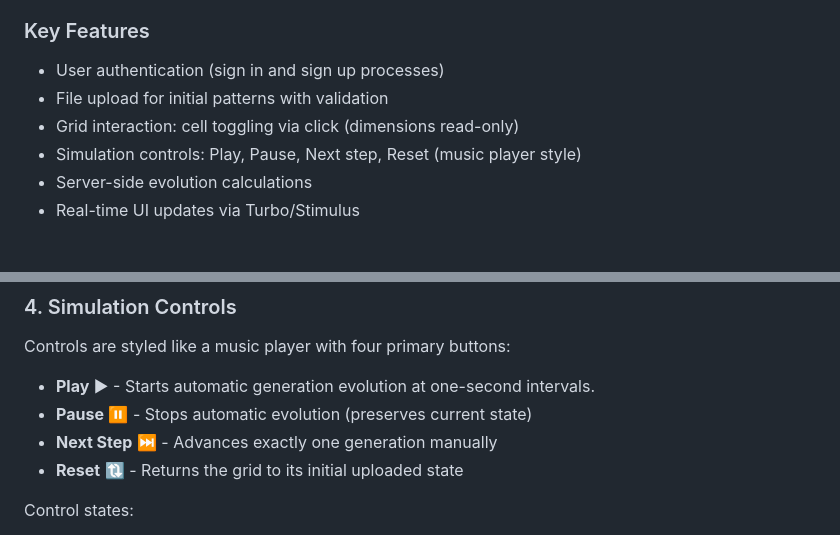
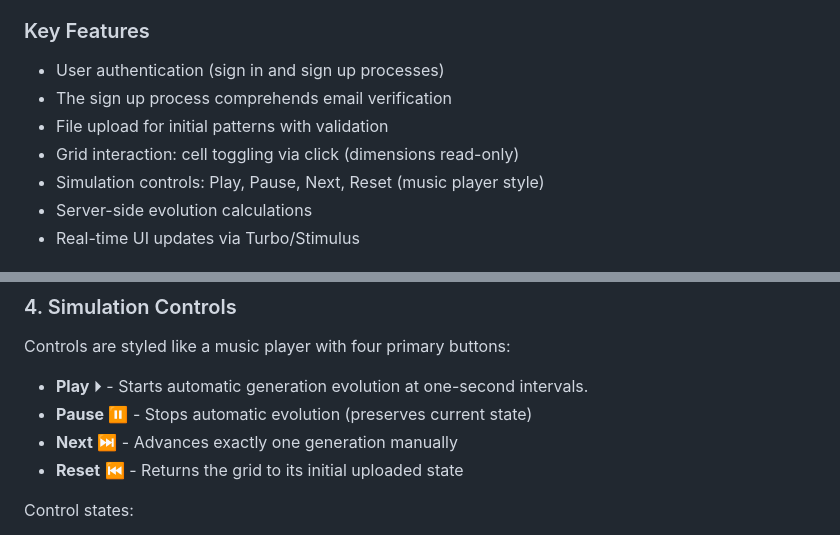
Before and after one commit to Tretent/game-of-life, a Markdown page: CLAUDE.md, 2 parts joined by grey strips. Rendered like a GitHub page.

Commit message:
update specs

```diff
--- a/CLAUDE.md
+++ b/CLAUDE.md
@@ -11,9 +11,10 @@ Based on requirements from [Extendi Game of Life](https://github.com/extendi/gam
 
 ### Key Features
 - User authentication (sign in and sign up processes)
+- The sign up process comprehends email verification
 - File upload for initial patterns with validation
 - Grid interaction: cell toggling via click (dimensions read-only)
-- Simulation controls: Play, Pause, Next step, Reset (music player style)
+- Simulation controls: Play, Pause, Next, Reset (music player style)
 - Server-side evolution calculations
 - Real-time UI updates via Turbo/Stimulus
 
@@ -83,10 +84,10 @@ The grid dimensions come exclusively from the uploaded file's second line.
 
 Controls are styled like a music player with four primary buttons:
 
-- **Play**️ ▶ - Starts automatic generation evolution at one-second intervals.
-- **Pause** ⏸ - Stops automatic evolution (preserves current state)
-- **Next Step** ⏭ - Advances exactly one generation manually
-- **Reset** 🔃 - Returns the grid to its initial uploaded state
+- **Play**️ &#9205; - Starts automatic generation evolution at one-second intervals.
+- **Pause** &#9208; - Stops automatic evolution (preserves current state)
+- **Next** &#9197; - Advances exactly one generation manually
+- **Reset** &#9198; - Returns the grid to its initial uploaded state
 
 Control states:
 - During auto-play: Play, Next, and Reset are disabled; only Pause is active
```
Also changed, not shown: 1 other file.
